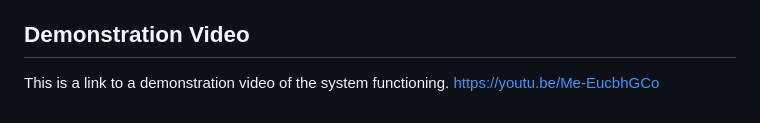
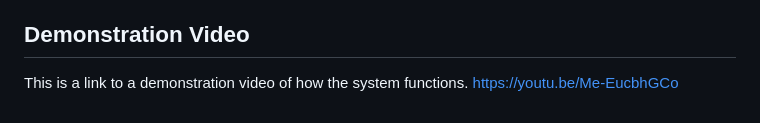
Before and after one commit to AlexS1402/Elderly-Care-System, a Markdown page: README.md, the part around the change. Drawn GitHub-style.

```diff
--- a/README.md
+++ b/README.md
@@ -244,5 +244,5 @@ For any queries or issues, please contact:
 
 ## Demonstration Video
 
-This is a link to a demonstration video of the system functioning.
+This is a link to a demonstration video of how the system functions.
 https://youtu.be/Me-EucbhGCo
```
